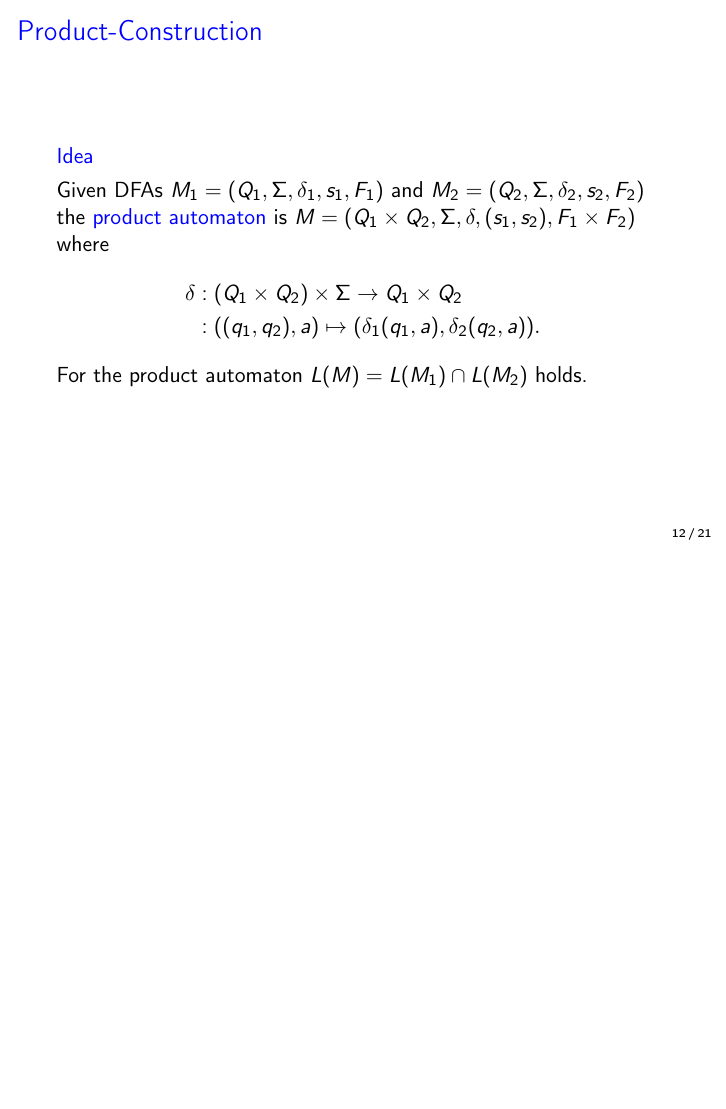
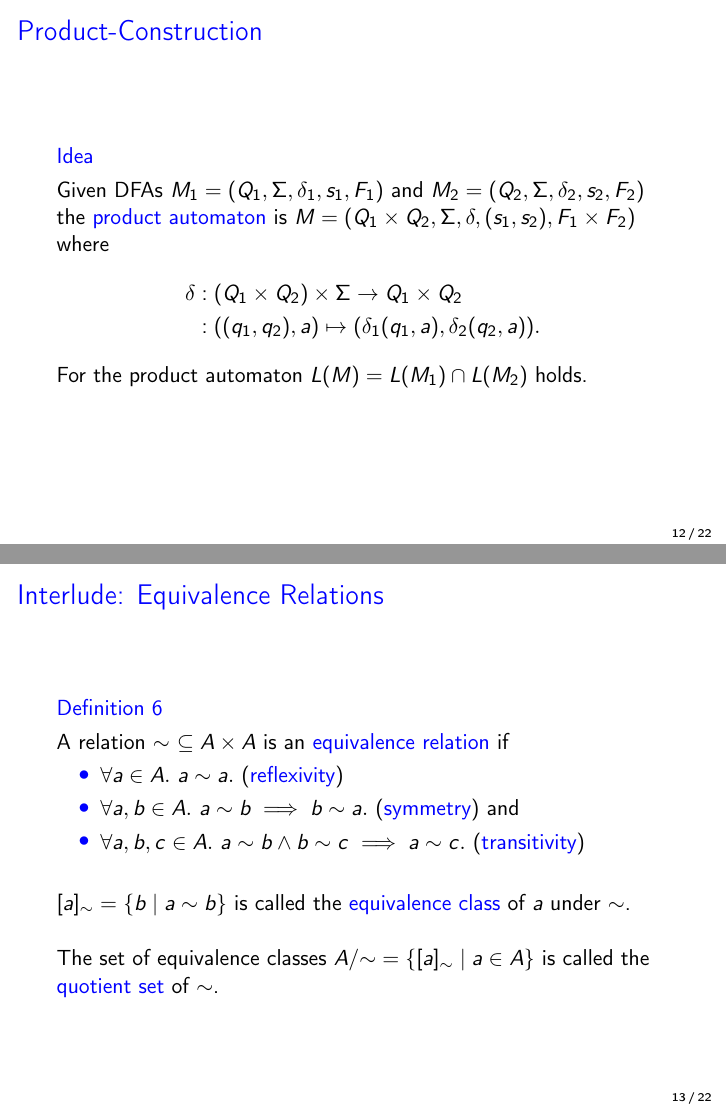
Before and after one commit to jonhue/teaching-theo, LaTeX slides (materials/regular_languages.tex): page 39 of 87 before the commit and pages 39 and 45 of 93 after it, the two joined at a grey line, the shorter picture padded with empty space. Compiled offline with pdfLaTeX.

Commit message:
equivalence classes

```diff
--- a/materials/regular_languages.tex
+++ b/materials/regular_languages.tex
@@ -192,6 +192,19 @@
 
 \subsection{Interlude: Equivalence Relations}
 
+\begin{frame}{Interlude: Equivalence Relations}
+    \begin{definition}
+        A relation $\sim\ \subseteq A \times A$ is an \b{equivalence relation} if\pause
+        \begin{itemize}
+            \item $\forall a \in A.\ a \sim a.$ (\b{reflexivity})\pause
+            \item $\forall a, b \in A.\ a \sim b \implies b \sim a.$ (\b{symmetry})\pause\ and
+            \item $\forall a, b, c \in A.\ a \sim b \land b \sim c \implies a \sim c.$ (\b{transitivity})
+        \end{itemize}\pause\par\padding
+        $[a]_\sim = \{b \mid a \sim b\}$ is called the \b{equivalence class} of $a$ under $\sim$.\pause\par\padding
+        The set of equivalence classes $A/{\sim} = \{[a]_\sim \mid a \in A\}$ is called the \b{quotient set} of $\sim$.
+    \end{definition}
+\end{frame}
+
 \subsection{Quotient Automaton}
 
 \subsection{Canonical Minimal Automaton}
```
Also changed, not shown: materials/decidability_and_computability.tex (+12 -3 lines).
